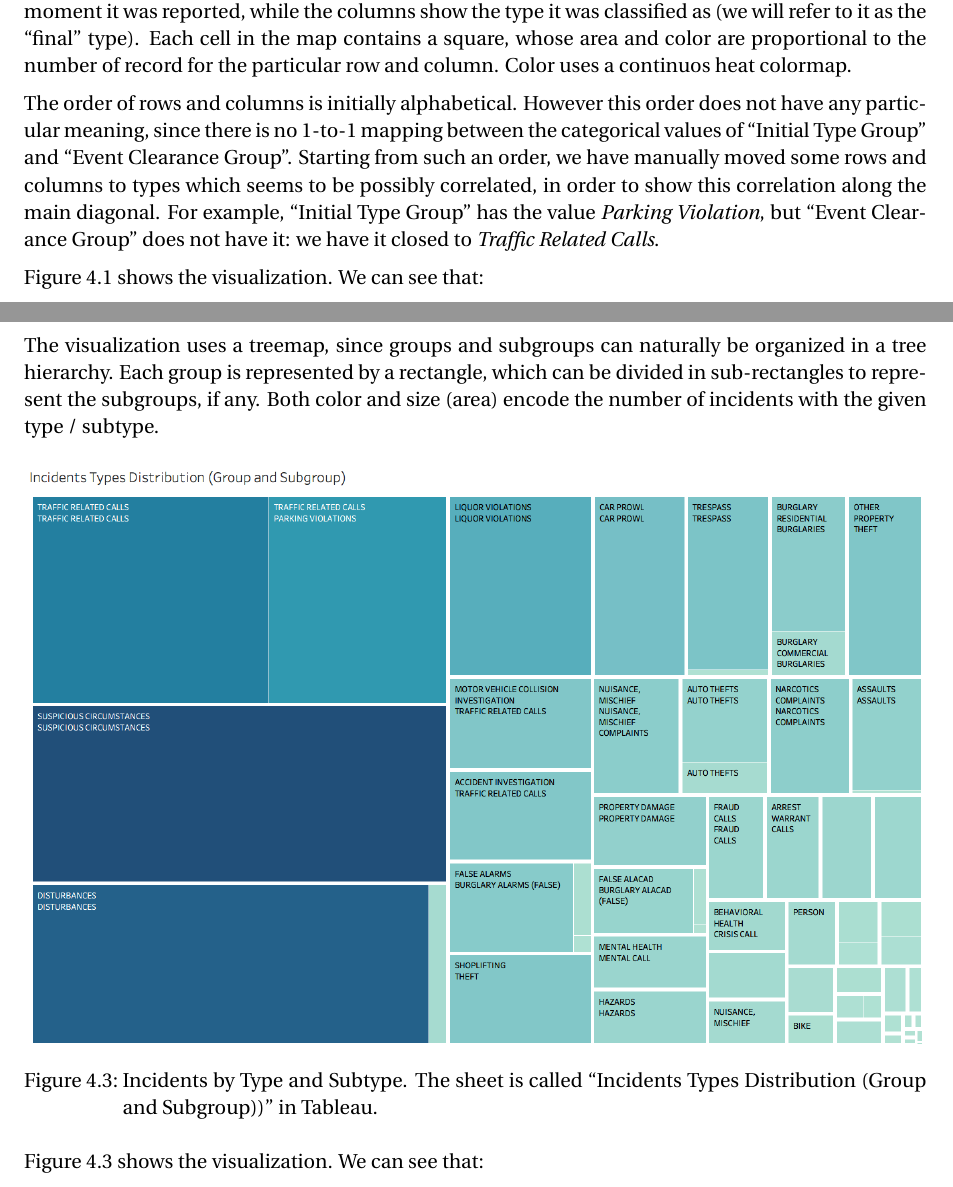
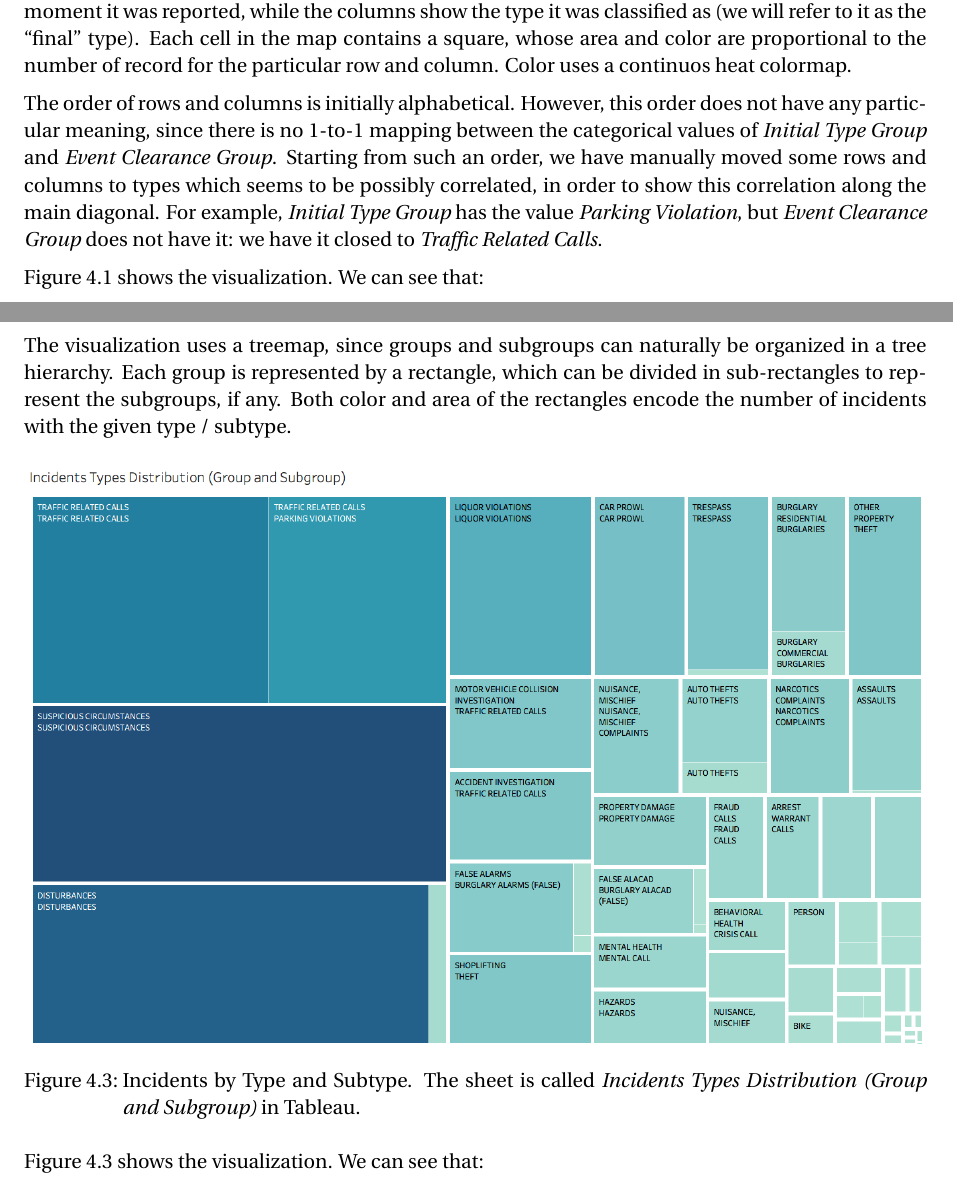
Before and after one commit to davidepedranz/visual_analytics_project_2, a LaTeX document (report/main.tex, which reads report/question_4.tex): two parts of pages 12 and 15 of 16, joined at a grey line, cut so that both start at the same text. Compiled offline with pdfLaTeX.

Commit message:
Cleanup question 4

```diff
--- a/report/question_4.tex
+++ b/report/question_4.tex
@@ -9,9 +9,9 @@ Each cell in the map contains a square, whose area and color are proportional to
 Color uses a continuos heat colormap.
 
 The order of rows and columns is initially alphabetical.
-However this order does not have any particular meaning, since there is no $1$-to-$1$ mapping between the categorical values of ``Initial Type Group'' and ``Event Clearance Group''.
+However, this order does not have any particular meaning, since there is no $1$-to-$1$ mapping between the categorical values of \textit{Initial Type Group} and \textit{Event Clearance Group}.
 Starting from such an order, we have manually moved some rows and columns to types which seems to be possibly correlated, in order to show this correlation along the main diagonal.
-For example, ``Initial Type Group'' has the value \textit{Parking Violation}, but ``Event Clearance Group'' does not have it:
+For example, \textit{Initial Type Group} has the value \textit{Parking Violation}, but \textit{Event Clearance Group} does not have it:
 we have it closed to \textit{Traffic Related Calls}.
 
 \cref{fig:4_1_initial_vs_final_group_heatmap} shows the visualization.
@@ -85,12 +85,12 @@ We can notice the following:
 
 The visualization uses a treemap, since groups and subgroups can naturally be organized in a tree hierarchy.
 Each group is represented by a rectangle, which can be divided in sub-rectangles to represent the subgroups, if any.
-Both color and size (area) encode the number of incidents with the given type / subtype.
+Both color and area of the rectangles encode the number of incidents with the given type / subtype.
 
 \begin{figure}[h]
 	\centering
 	\includegraphics[width=\columnwidth]{figures/4_3_groups_subgroups}
-	\caption{Incidents by Type and Subtype. The sheet is called ``Incidents Types Distribution (Group and Subgroup))'' in Tableau.}
+	\caption{Incidents by Type and Subtype. The sheet is called \textit{Incidents Types Distribution (Group and Subgroup)} in Tableau.}
 	\label{fig:4_3_groups_subgroups}
 \end{figure}
 
```
Also changed, not shown: report/question_4.tex (10 more changed lines).
